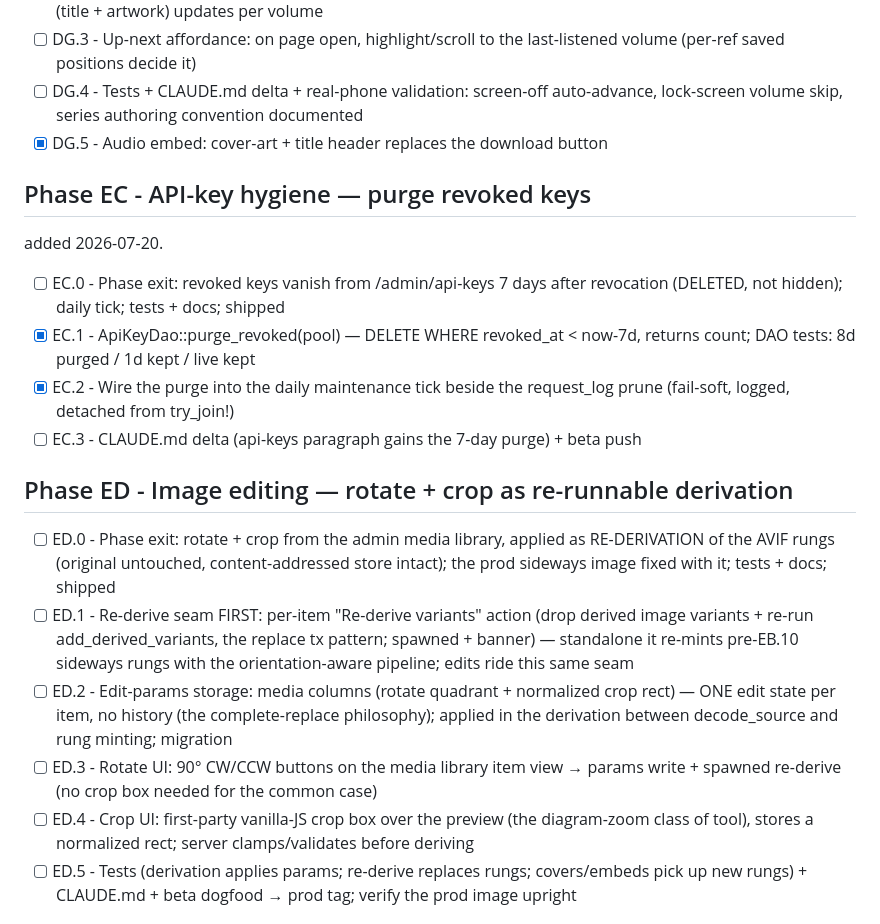
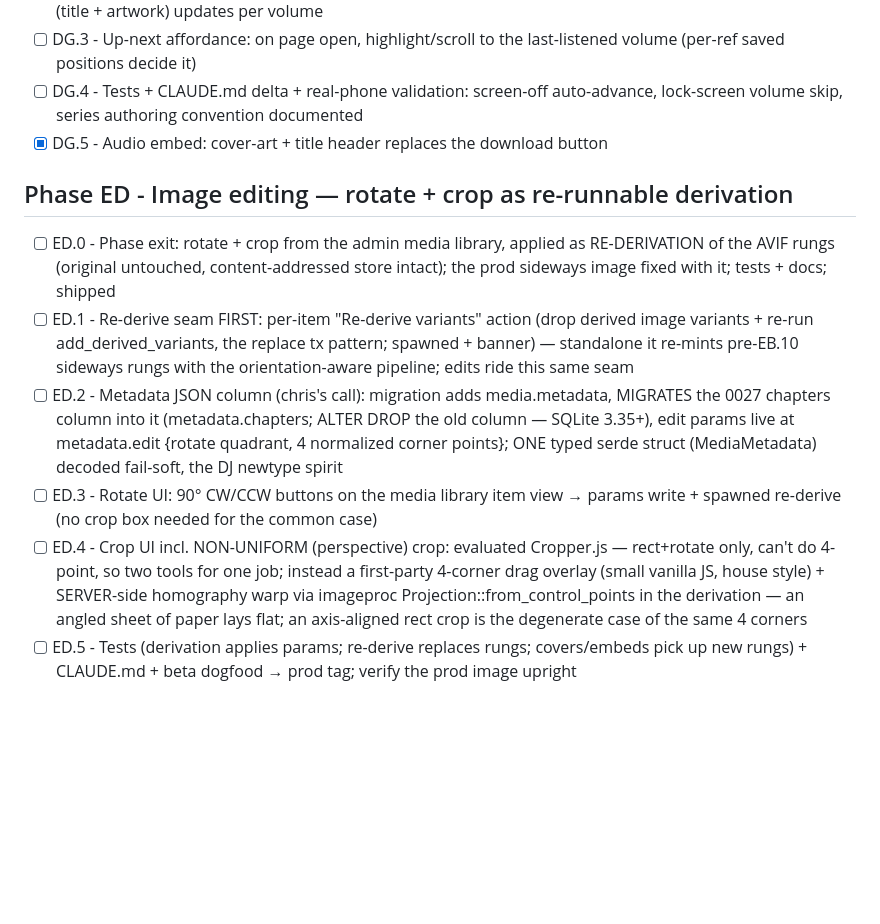
Before and after one commit to chotchki/hotchkiss-io, a Markdown page: PLAN.md, the part around one of its changes. GitHub-like rendering; blank space fills up the shorter version.

```diff
--- a/PLAN.md
+++ b/PLAN.md
@@ -96,18 +96,12 @@ See SPEC.md Pillar 2. Tangible range in a different medium. The bulk loader is d
 - [ ] DG.3 - Up-next affordance: on page open, highlight/scroll to the last-listened volume (per-ref saved positions decide it)
 - [ ] DG.4 - Tests + CLAUDE.md delta + real-phone validation: screen-off auto-advance, lock-screen volume skip, series authoring convention documented
 - [x] DG.5 - Audio embed: cover-art + title header replaces the download button
-## Phase EC - API-key hygiene — purge revoked keys
-added 2026-07-20.
-- [ ] EC.0 - Phase exit: revoked keys vanish from /admin/api-keys 7 days after revocation (DELETED, not hidden); daily tick; tests + docs; shipped
-- [x] EC.1 - ApiKeyDao::purge_revoked(pool) — DELETE WHERE revoked_at < now-7d, returns count; DAO tests: 8d purged / 1d kept / live kept
-- [x] EC.2 - Wire the purge into the daily maintenance tick beside the request_log prune (fail-soft, logged, detached from try_join!)
-- [ ] EC.3 - CLAUDE.md delta (api-keys paragraph gains the 7-day purge) + beta push
 ## Phase ED - Image editing — rotate + crop as re-runnable derivation
 - [ ] ED.0 - Phase exit: rotate + crop from the admin media library, applied as RE-DERIVATION of the AVIF rungs (original untouched, content-addressed store intact); the prod sideways image fixed with it; tests + docs; shipped
 - [ ] ED.1 - Re-derive seam FIRST: per-item "Re-derive variants" action (drop derived image variants + re-run add_derived_variants, the replace tx pattern; spawned + banner) — standalone it re-mints pre-EB.10 sideways rungs with the orientation-aware pipeline; edits ride this same seam
-- [ ] ED.2 - Edit-params storage: media columns (rotate quadrant + normalized crop rect) — ONE edit state per item, no history (the complete-replace philosophy); applied in the derivation between decode_source and rung minting; migration
+- [ ] ED.2 - Metadata JSON column (chris's call): migration adds media.metadata, MIGRATES the 0027 chapters column into it (metadata.chapters; ALTER DROP the old column — SQLite 3.35+), edit params live at metadata.edit {rotate quadrant, 4 normalized corner points}; ONE typed serde struct (MediaMetadata) decoded fail-soft, the DJ newtype spirit
 - [ ] ED.3 - Rotate UI: 90° CW/CCW buttons on the media library item view → params write + spawned re-derive (no crop box needed for the common case)
-- [ ] ED.4 - Crop UI: first-party vanilla-JS crop box over the preview (the diagram-zoom class of tool), stores a normalized rect; server clamps/validates before deriving
+- [ ] ED.4 - Crop UI incl. NON-UNIFORM (perspective) crop: evaluated Cropper.js — rect+rotate only, can't do 4-point, so two tools for one job; instead a first-party 4-corner drag overlay (small vanilla JS, house style) + SERVER-side homography warp via imageproc Projection::from_control_points in the derivation — an angled sheet of paper lays flat; an axis-aligned rect crop is the degenerate case of the same 4 corners
 - [ ] ED.5 - Tests (derivation applies params; re-derive replaces rungs; covers/embeds pick up new rungs) + CLAUDE.md + beta dogfood → prod tag; verify the prod image upright
 
 ## Backlog (not yet phased)
```
Also changed, not shown: other parts of PLAN.md (+1 -1 lines), PLAN_ARCHIVE.md (+11 -0 lines).
